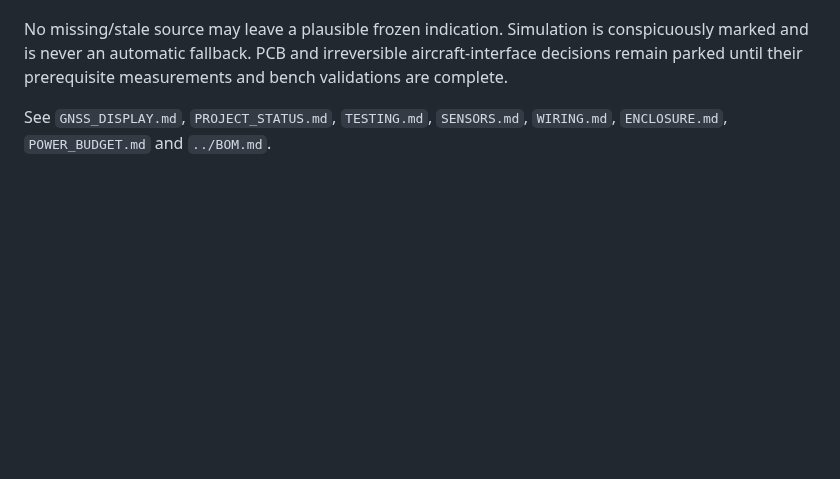
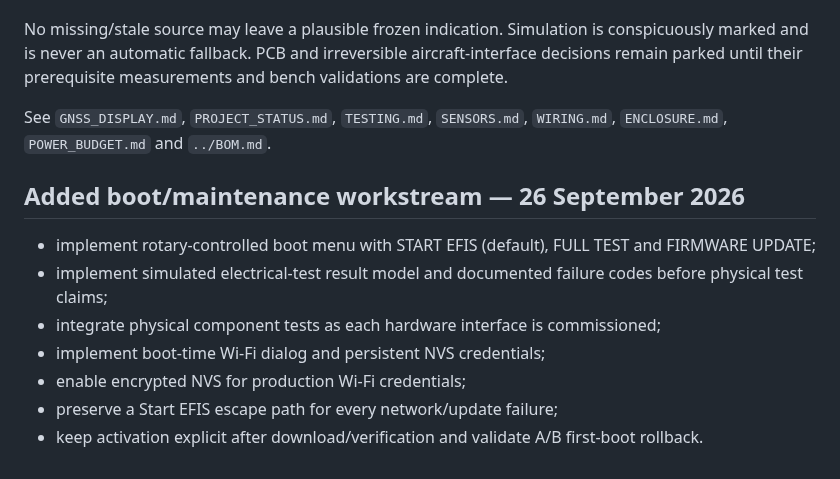
Before and after one commit to rhine59/ESP32-EFIS, a Markdown page: docs/PROJECT_STEPS.md, the part around the change. GitHub-like rendering; blank space fills up the shorter version.

Commit message:
Synchronize boot test Wi-Fi and production design docs

```diff
--- a/docs/PROJECT_STEPS.md
+++ b/docs/PROJECT_STEPS.md
@@ -71,3 +71,13 @@ Every functional change updates code, relevant documentation, `PROJECT_STATUS.md
 No missing/stale source may leave a plausible frozen indication. Simulation is conspicuously marked and is never an automatic fallback. PCB and irreversible aircraft-interface decisions remain parked until their prerequisite measurements and bench validations are complete.
 
 See `GNSS_DISPLAY.md`, `PROJECT_STATUS.md`, `TESTING.md`, `SENSORS.md`, `WIRING.md`, `ENCLOSURE.md`, `POWER_BUDGET.md` and `../BOM.md`.
+
+## Added boot/maintenance workstream — 26 September 2026
+
+- implement rotary-controlled boot menu with START EFIS (default), FULL TEST and FIRMWARE UPDATE;
+- implement simulated electrical-test result model and documented failure codes before physical test claims;
+- integrate physical component tests as each hardware interface is commissioned;
+- implement boot-time Wi-Fi dialog and persistent NVS credentials;
+- enable encrypted NVS for production Wi-Fi credentials;
+- preserve a Start EFIS escape path for every network/update failure;
+- keep activation explicit after download/verification and validate A/B first-boot rollback.
```
